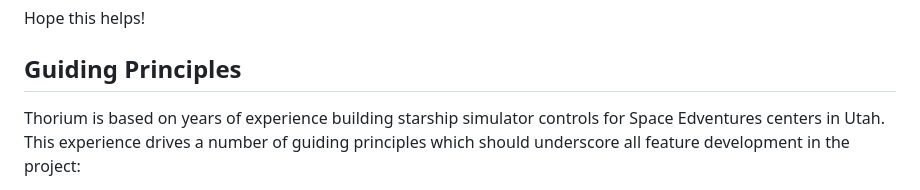
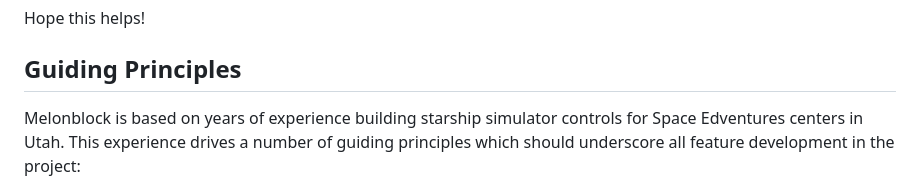
Before and after one commit to AbstractMelon/Melonblock, a Markdown page: README.md, the part around the change. GitHub-like rendering.

```diff
--- a/README.md
+++ b/README.md
@@ -56,7 +56,7 @@ Hope this helps!
 
 ## Guiding Principles
 
-Thorium is based on years of experience building starship simulator controls for
+Melonblock is based on years of experience building starship simulator controls for
 Space Edventures centers in Utah. This experience drives a number of guiding
 principles which should underscore all feature development in the project:
 
```
